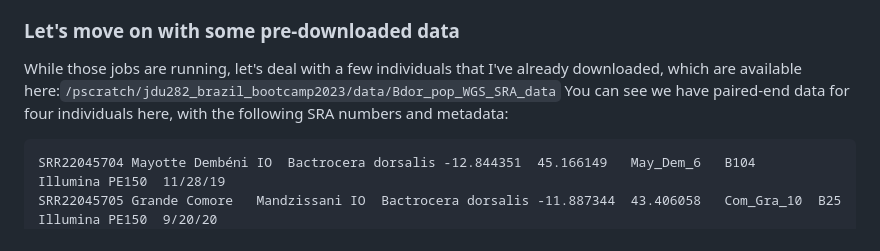
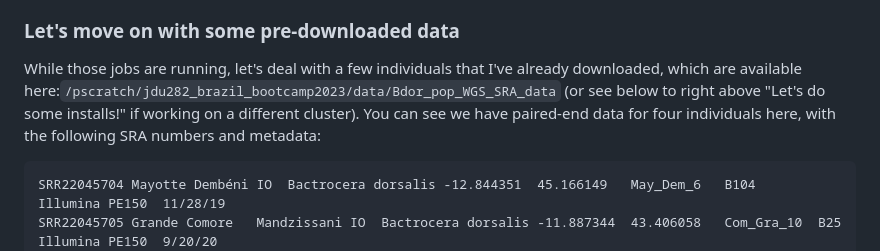
Before and after one commit to jrdupuis/UFSCar_IntTax, a Markdown page: WGS_and_GATK.md, the part around the change. GitHub-like rendering.

````diff
--- a/WGS_and_GATK.md
+++ b/WGS_and_GATK.md
@@ -14,7 +14,7 @@ for f in `cat [list of SRR accessions]`; do /pscratch/jdu282_brazil_bootcamp2023
 Don't submit that with the full list as above. It's a pretty slow process (to do that full list, I would give it like 48 hours to be safe), and we don't need everyone downloading from NCBI at the same time. **So, as a class, let's split up the list and have everyone submit a unique set of SRA downloads!**
 
 ### Let's move on with some pre-downloaded data
-While those jobs are running, let's deal with a few individuals that I've already downloaded, which are available here:`/pscratch/jdu282_brazil_bootcamp2023/data/Bdor_pop_WGS_SRA_data` You can see we have paired-end data for four individuals here, with the following SRA numbers and metadata:
+While those jobs are running, let's deal with a few individuals that I've already downloaded, which are available here:`/pscratch/jdu282_brazil_bootcamp2023/data/Bdor_pop_WGS_SRA_data` (or see below to right above "Let's do some installs!" if working on a different cluster). You can see we have paired-end data for four individuals here, with the following SRA numbers and metadata:
 ```
 SRR22045704	Mayotte	Dembéni	IO	Bactrocera dorsalis	-12.844351	45.166149	May_Dem_6	B104	Illumina PE150	11/28/19
 SRR22045705	Grande Comore	Mandzissani	IO	Bactrocera dorsalis	-11.887344	43.406058	Com_Gra_10	B25	Illumina PE150	9/20/20
````
